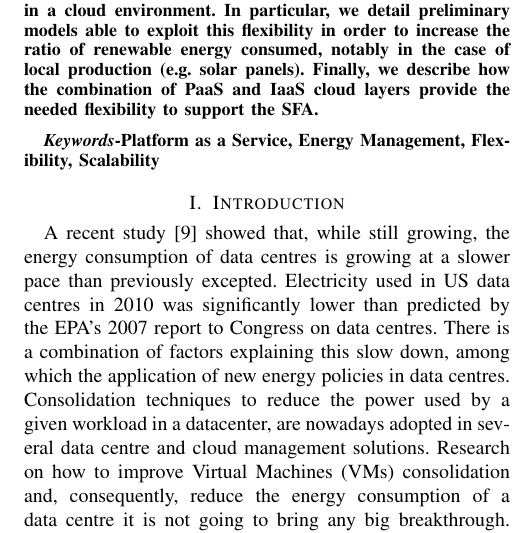
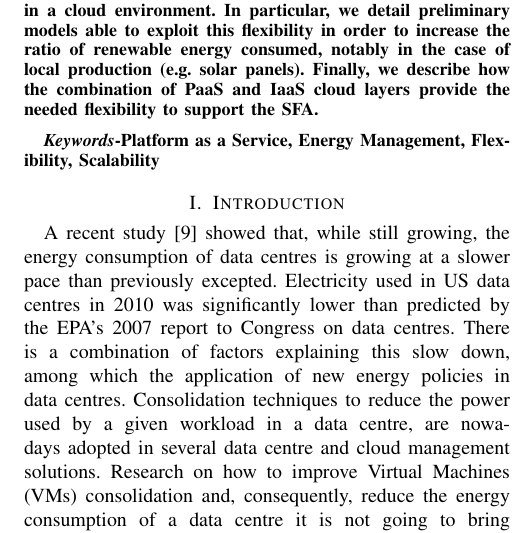
Before and after one commit to cdupont/SGSC, a LaTeX paper (main.tex, which reads intro.tex): part of one column of page 1 of 5, cut so that both start at the same text. Compiled offline with pdfLaTeX.

Commit message:
cosmetic

```diff
--- a/intro.tex
+++ b/intro.tex
@@ -5,7 +5,7 @@
 A recent study~\cite{koomey2011} showed that, while still growing, the energy consumption of data centres is growing at a slower pace than previously excepted.
 Electricity used in US data centres in 2010 was significantly lower than predicted by the EPA’s 2007 report to Congress on data centres.
 There is a combination of factors explaining this slow down, among which the application of new energy policies in data centres.
-Consolidation techniques to reduce the power used by a given workload in a datacenter, are nowadays adopted in several data centre and cloud management solutions.
+Consolidation techniques to reduce the power used by a given workload in a data centre, are nowadays adopted in several data centre and cloud management solutions.
 Research on how to improve Virtual Machines (VMs) consolidation and, consequently, reduce the energy consumption of a data centre it is not going to bring any big breakthrough.
 Nevertheless, societal challenges are evolving.
 It is not only \emph{how much} energy you consume to be important, but also \emph{which} energy you consume.
```
